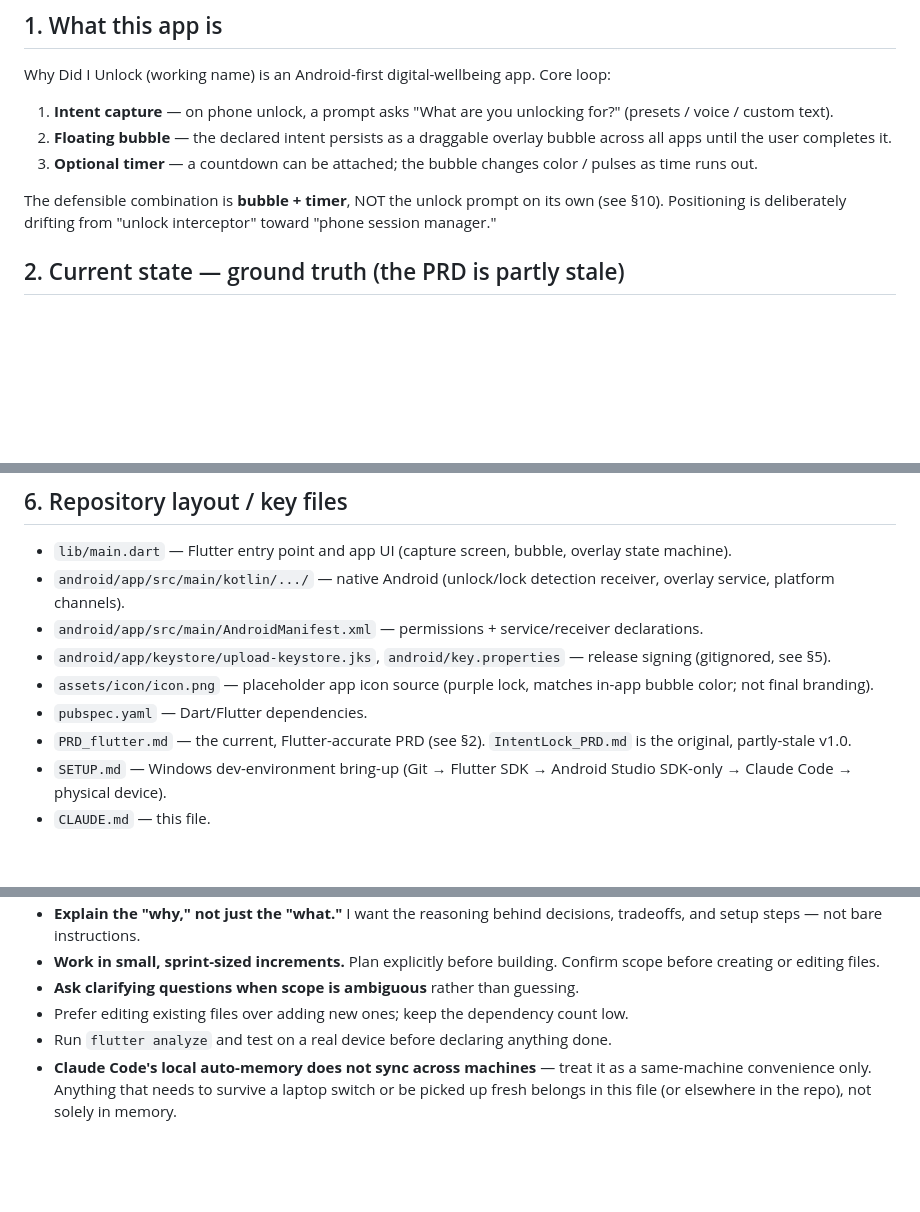
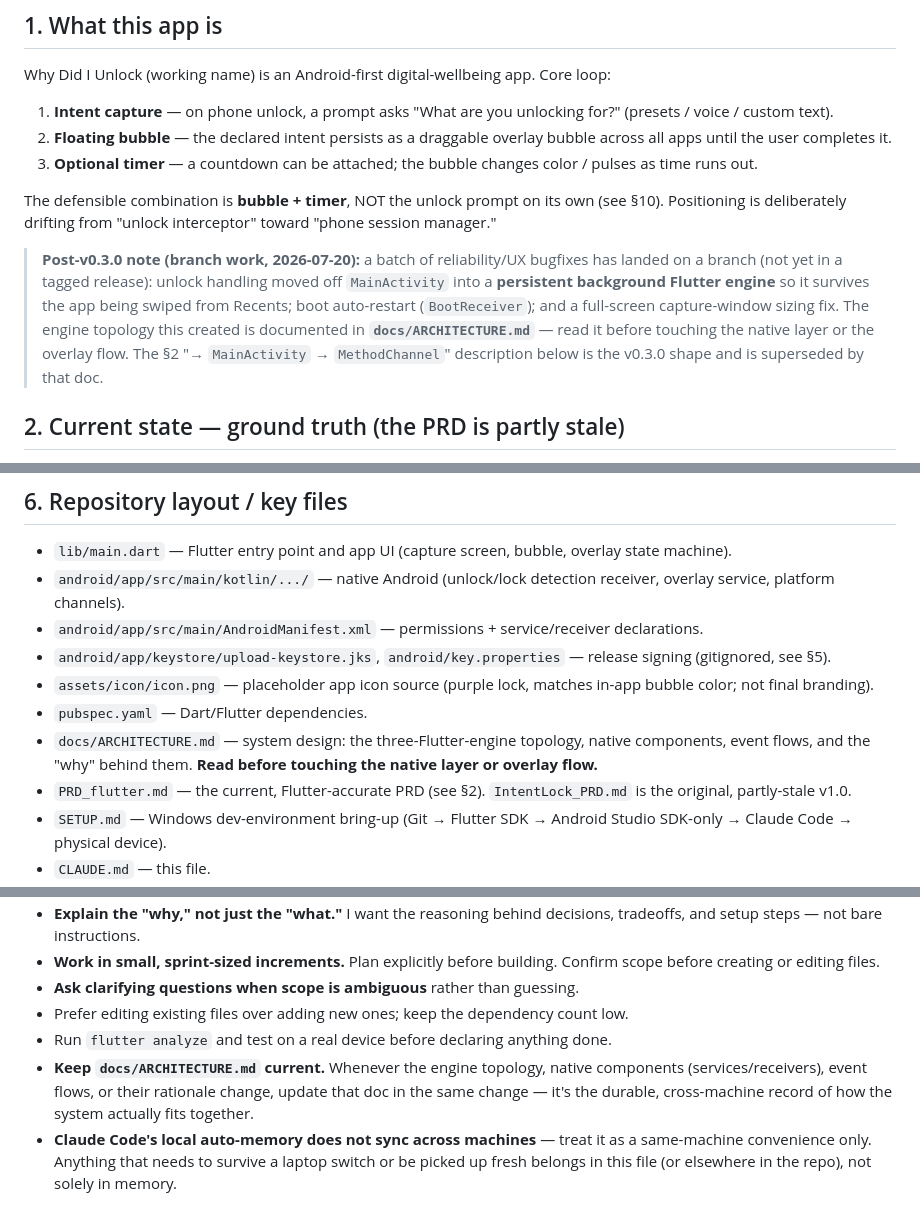
Before and after one commit to diniiidinesh/why_did_i_unlock, a Markdown page: CLAUDE.md, 3 parts joined by grey strips. Rendered like a GitHub page; blank space fills up the shorter version.

```diff
--- a/CLAUDE.md
+++ b/CLAUDE.md
@@ -14,6 +14,8 @@ Why Did I Unlock (working name) is an Android-first digital-wellbeing app. Core
 3. **Optional timer** — a countdown can be attached; the bubble changes color / pulses as time runs out.
 
 The defensible combination is **bubble + timer**, NOT the unlock prompt on its own (see §10). Positioning is deliberately drifting from "unlock interceptor" toward "phone session manager."
+
+> **Post-v0.3.0 note (branch work, 2026-07-20):** a batch of reliability/UX bugfixes has landed on a branch (not yet in a tagged release): unlock handling moved off `MainActivity` into a **persistent background Flutter engine** so it survives the app being swiped from Recents; boot auto-restart (`BootReceiver`); and a full-screen capture-window sizing fix. The engine topology this created is documented in **`docs/ARCHITECTURE.md`** — read it before touching the native layer or the overlay flow. The §2 "→ `MainActivity` → `MethodChannel`" description below is the v0.3.0 shape and is superseded by that doc.
 
 ## 2. Current state — ground truth (the PRD is partly stale)
 
@@ -68,6 +70,7 @@ None of these are scoped for any specific sprint yet — parked for a future pol
 - `android/app/keystore/upload-keystore.jks`, `android/key.properties` — release signing (gitignored, see §5).
 - `assets/icon/icon.png` — placeholder app icon source (purple lock, matches in-app bubble color; not final branding).
 - `pubspec.yaml` — Dart/Flutter dependencies.
+- `docs/ARCHITECTURE.md` — system design: the three-Flutter-engine topology, native components, event flows, and the "why" behind them. **Read before touching the native layer or overlay flow.**
 - `PRD_flutter.md` — the current, Flutter-accurate PRD (see §2). `IntentLock_PRD.md` is the original, partly-stale v1.0.
 - `SETUP.md` — Windows dev-environment bring-up (Git → Flutter SDK → Android Studio SDK-only → Claude Code → physical device).
 - `CLAUDE.md` — this file.
@@ -82,6 +85,7 @@ None of these are scoped for any specific sprint yet — parked for a future pol
 - **Ask clarifying questions when scope is ambiguous** rather than guessing.
 - Prefer editing existing files over adding new ones; keep the dependency count low.
 - Run `flutter analyze` and test on a real device before declaring anything done.
+- **Keep `docs/ARCHITECTURE.md` current.** Whenever the engine topology, native components (services/receivers), event flows, or their rationale change, update that doc in the same change — it's the durable, cross-machine record of how the system actually fits together.
 - **Claude Code's local auto-memory does not sync across machines** — treat it as a same-machine convenience only. Anything that needs to survive a laptop switch or be picked up fresh belongs in this file (or elsewhere in the repo), not solely in memory.
 
 ## 8. Engineering principles — must run well on low-end AND high-end devices
```
Also changed, not shown: docs/ARCHITECTURE.md (added, +131 -0 lines).
